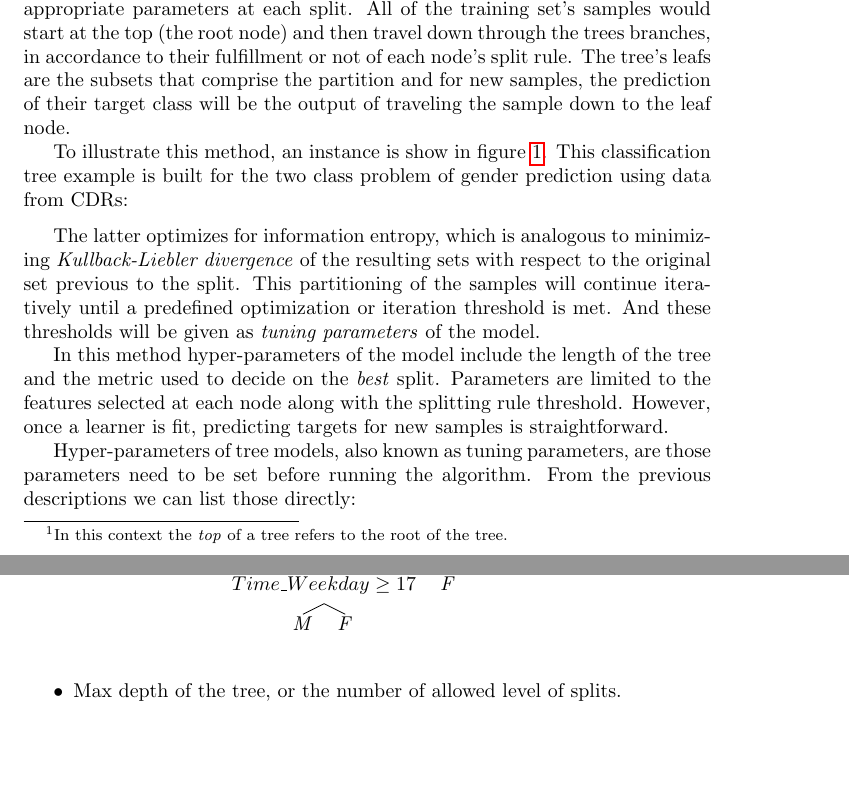
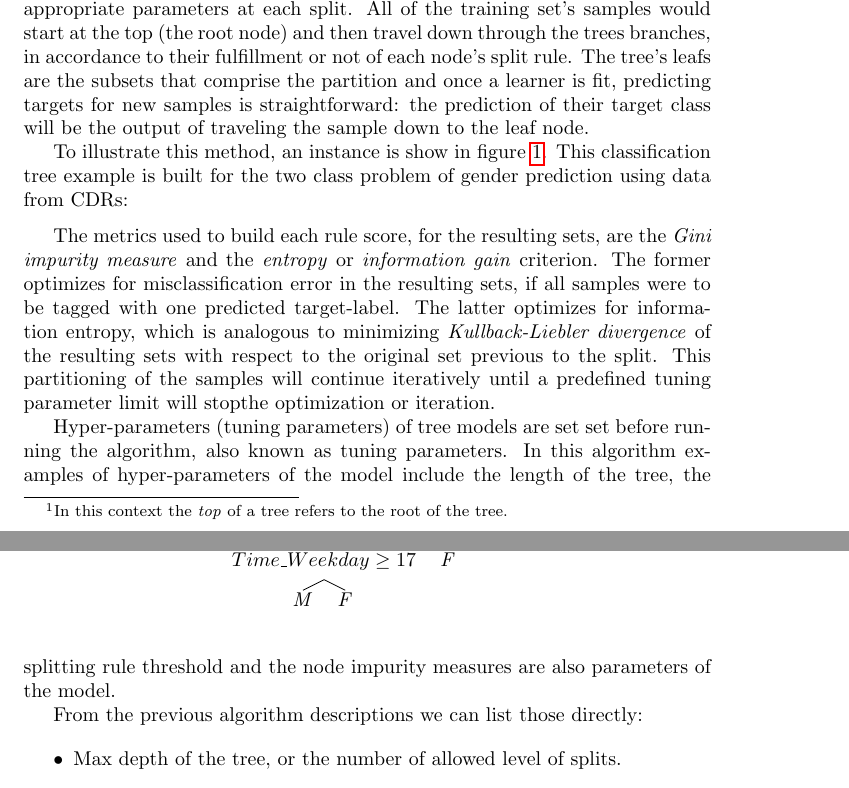
Before and after one commit to jdemonasterio/authorea, a LaTeX paper (trash.tex): two parts of pages 2 and 3 of 3, joined at a grey line, cut so that both start at the same text, the shorter picture padded with empty space. Compiled offline with pdfLaTeX.

Commit message:
reorder section decision trees

```diff
--- a/trash.tex
+++ b/trash.tex
@@ -152,7 +152,7 @@ min_{p,t} \big[ min_{c_{left} }  \sum_{x \in A_{left}(p,t) } L(y,c_{left})
 
 where $y$ is the target associated to our sample $x$. Note that this can be done efficiently for a wide range of loss functions since the minimization can be done for each feature independently.
 
-A tree is then grown in an iterative way from the top down \footnote{In this context the \textit{top} of a tree refers to the root of the tree.}, estimating the appropriate parameters at each split. All of the training set's samples would start at the top (the root node) and then travel down through the trees branches, in accordance to their fulfillment or not of each node's split rule. The tree's leafs are the subsets that comprise the partition and for new samples, the prediction of their target class will be the output of traveling the sample down to the leaf node.
+A tree is then grown in an iterative way from the top down \footnote{In this context the \textit{top} of a tree refers to the root of the tree.}, estimating the appropriate parameters at each split. All of the training set's samples would start at the top (the root node) and then travel down through the trees branches, in accordance to their fulfillment or not of each node's split rule. The tree's leafs are the subsets that comprise the partition and once a learner is fit, predicting targets for new samples is straightforward: the prediction of their target class will be the output of traveling the sample down to the leaf node.
 
 To illustrate this method, an instance is show in figure \ref{rf-treeFigure}. This classification tree example is built for the two class problem of gender prediction using data from CDRs:
 %[.{\textit{Woman}}]
@@ -171,13 +171,12 @@ To illustrate this method, an instance is show in figure \ref{rf-treeFigure}. Th
 %[.{\textit{M}} ] [.{\textit{F}} ]
 
 
-
-The latter optimizes for information entropy, which is analogous to minimizing \textit{Kullback-Liebler divergence} of the resulting sets with respect to the original set previous to the split. This partitioning of the samples will continue iteratively until a predefined optimization or iteration threshold is met. And these thresholds will be given as \textit{tuning parameters} of the model.
+The metrics used to build each rule score, for the resulting sets, are the \textit{Gini impurity measure} and the \textit{entropy} or \textit{information gain} criterion. The former optimizes for misclassification error in the resulting sets, if all samples were to be tagged with one predicted target-label.  The latter optimizes for information entropy, which is analogous to minimizing \textit{Kullback-Liebler divergence} of the resulting sets with respect to the original set previous to the split. This partitioning of the samples will continue iteratively until a predefined tuning parameter limit will stopthe optimization or iteration.
 
 
-In this method hyper-parameters of the model include the length of the tree and the metric used to decide on the \textit{best} split. Parameters are limited to the features selected at each node along with the splitting rule threshold. However, once a learner is fit, predicting targets for new samples is straightforward.
+Hyper-parameters (tuning parameters) of tree models are set set before running the algorithm, also known as tuning parameters. In this algorithm examples of hyper-parameters of the model include the length of the tree,  the splitting rule threshold and the node impurity measures are also parameters of the model.
 
-Hyper-parameters of tree models, also known as tuning parameters, are those parameters need to be set before running the algorithm. From the previous descriptions we can list those directly:
+From the previous algorithm descriptions we can list those directly:
 
 \begin{itemize}
 	\item Max depth of the tree, or the number of allowed level of splits.
```
Also changed, not shown: trash.tex (2 more changed lines).
